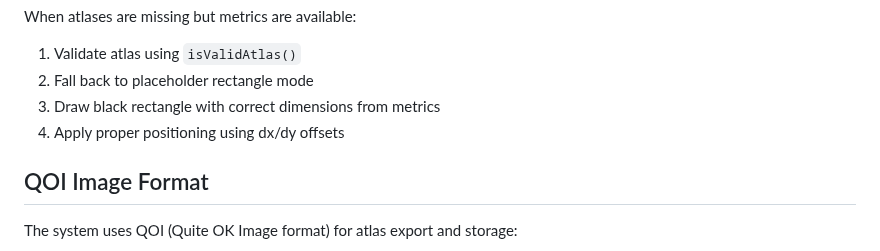
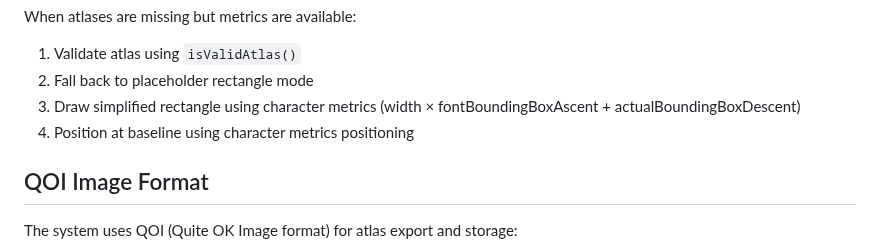
Before and after one commit to davidedc/BitmapText.js, a Markdown page: docs/ARCHITECTURE.md, the part around the change. Rendered like a GitHub page.

```diff
--- a/docs/ARCHITECTURE.md
+++ b/docs/ARCHITECTURE.md
@@ -265,8 +265,8 @@
   When atlases are missing but metrics are available:
   1. Validate atlas using `isValidAtlas()`
   2. Fall back to placeholder rectangle mode
-  3. Draw black rectangle with correct dimensions from metrics
-  4. Apply proper positioning using dx/dy offsets
+  3. Draw simplified rectangle using character metrics (width × fontBoundingBoxAscent + actualBoundingBoxDescent)
+  4. Position at baseline using character metrics positioning
 
   ## QOI Image Format
 
```
Also changed, not shown: README.md (+2 -2 lines).
